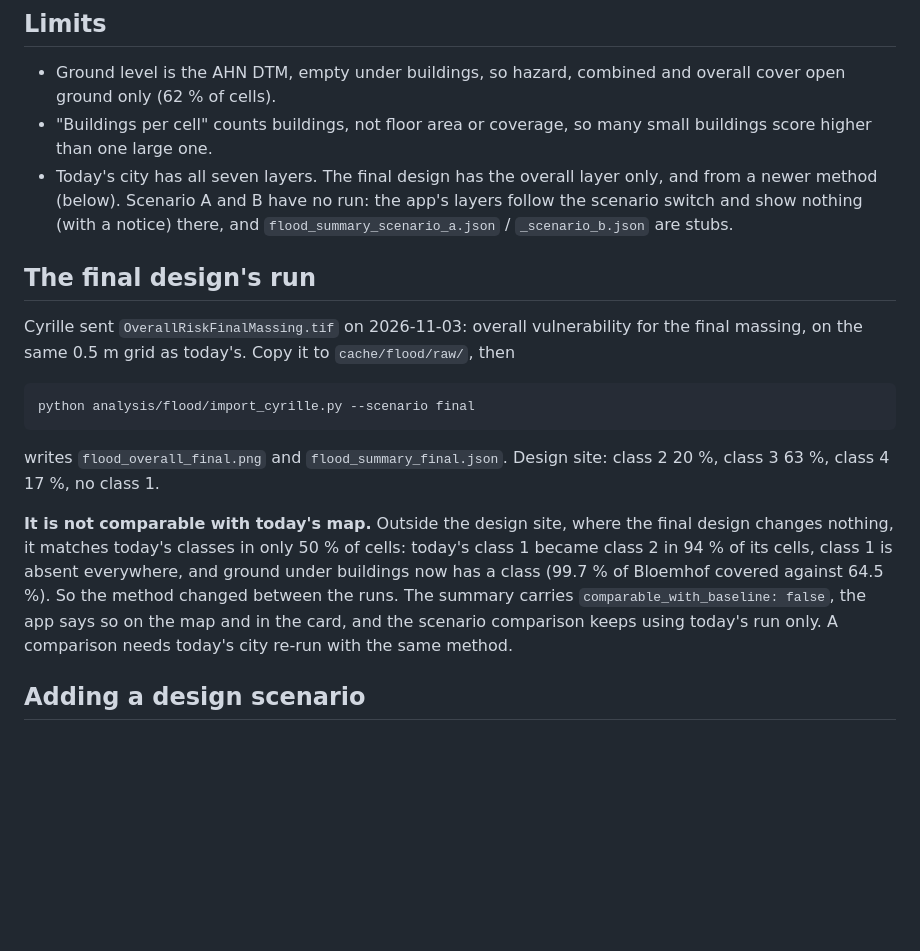
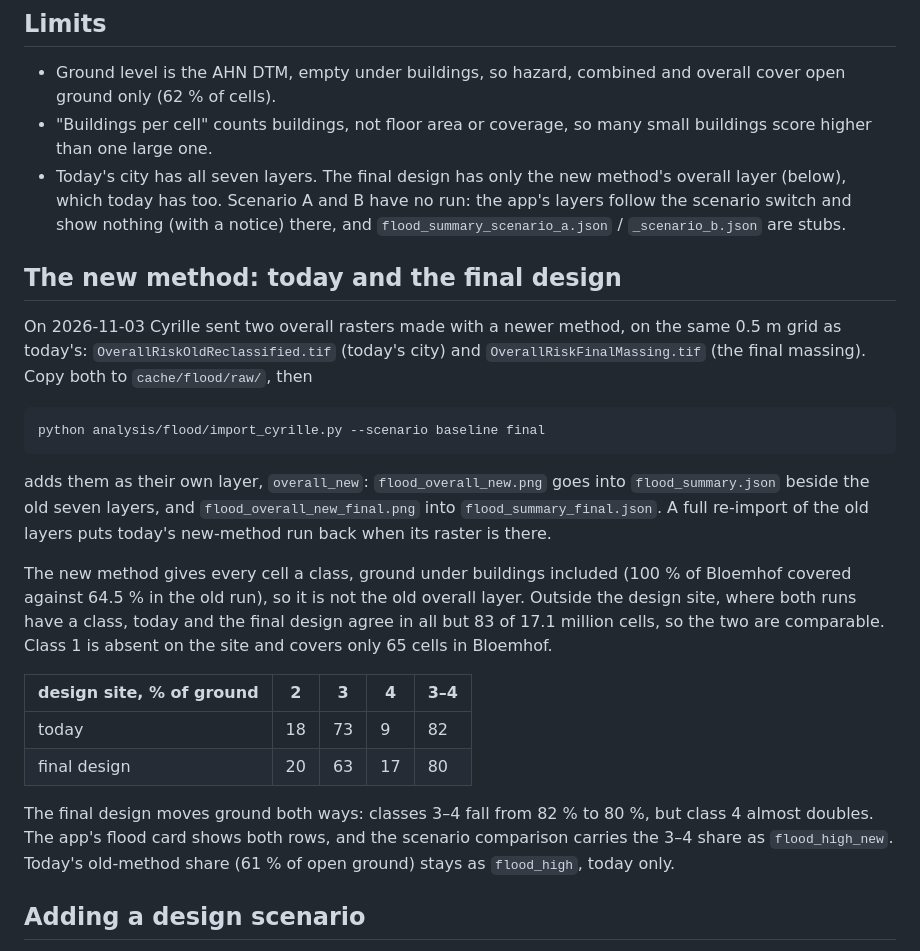
Before and after one commit to A-Malinkov/geosim-bloemhof, a Markdown page: analysis/flood/README.md, the part around the change. Drawn GitHub-style; blank space fills up the shorter version.

````diff
--- a/analysis/flood/README.md
+++ b/analysis/flood/README.md
@@ -40,31 +40,41 @@ water-proximity score is real: OSM has a 772 m water body there.
   overall cover open ground only (62 % of cells).
 - "Buildings per cell" counts buildings, not floor area or coverage, so many
   small buildings score higher than one large one.
-- Today's city has all seven layers. The final design has the overall layer only,
-  and from a newer method (below). Scenario A and B have no run: the app's layers
-  follow the scenario switch and show nothing (with a notice) there, and
-  `flood_summary_scenario_a.json` / `_scenario_b.json` are stubs.
+- Today's city has all seven layers. The final design has only the new method's
+  overall layer (below), which today has too. Scenario A and B have no run: the
+  app's layers follow the scenario switch and show nothing (with a notice) there,
+  and `flood_summary_scenario_a.json` / `_scenario_b.json` are stubs.
 
-## The final design's run
+## The new method: today and the final design
 
-Cyrille sent `OverallRiskFinalMassing.tif` on 2026-11-03: overall vulnerability for
-the final massing, on the same 0.5 m grid as today's. Copy it to `cache/flood/raw/`, then
+On 2026-11-03 Cyrille sent two overall rasters made with a newer method, on the same
+0.5 m grid as today's: `OverallRiskOldReclassified.tif` (today's city) and
+`OverallRiskFinalMassing.tif` (the final massing). Copy both to `cache/flood/raw/`, then
 
 ```bash
-python analysis/flood/import_cyrille.py --scenario final
+python analysis/flood/import_cyrille.py --scenario baseline final
 ```
 
-writes `flood_overall_final.png` and `flood_summary_final.json`. Design site: class 2
-20 %, class 3 63 %, class 4 17 %, no class 1.
+adds them as their own layer, `overall_new`: `flood_overall_new.png` goes into
+`flood_summary.json` beside the old seven layers, and `flood_overall_new_final.png`
+into `flood_summary_final.json`. A full re-import of the old layers puts today's
+new-method run back when its raster is there.
 
-**It is not comparable with today's map.** Outside the design site, where the final
-design changes nothing, it matches today's classes in only 50 % of cells: today's
-class 1 became class 2 in 94 % of its cells, class 1 is absent everywhere, and
-ground under buildings now has a class (99.7 % of Bloemhof covered against 64.5 %).
-So the method changed between the runs. The summary carries
-`comparable_with_baseline: false`, the app says so on the map and in the card, and
-the scenario comparison keeps using today's run only. A comparison needs today's
-city re-run with the same method.
+The new method gives every cell a class, ground under buildings included (100 % of
+Bloemhof covered against 64.5 % in the old run), so it is not the old overall layer.
+Outside the design site, where both runs have a class, today and the final design
+agree in all but 83 of 17.1 million cells, so the two are comparable. Class 1 is
+absent on the site and covers only 65 cells in Bloemhof.
+
+| design site, % of ground | 2 | 3 | 4 | 3–4 |
+|---|---|---|---|---|
+| today | 18 | 73 | 9 | 82 |
+| final design | 20 | 63 | 17 | 80 |
+
+The final design moves ground both ways: classes 3–4 fall from 82 % to 80 %, but
+class 4 almost doubles. The app's flood card shows both rows, and the scenario
+comparison carries the 3–4 share as `flood_high_new`. Today's old-method share
+(61 % of open ground) stays as `flood_high`, today only.
 
 ## Adding a design scenario
 
````
Also changed, not shown: analysis/comparison/README.md (+4 -2 lines), docs/fig_compare_scorecard.png, 10 other files.
